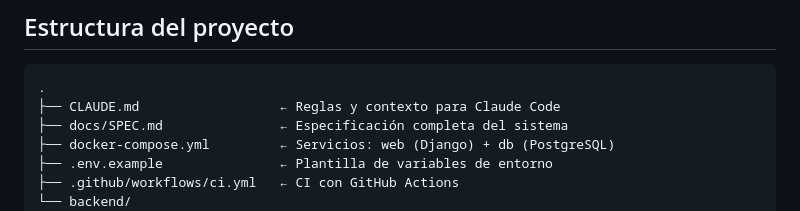
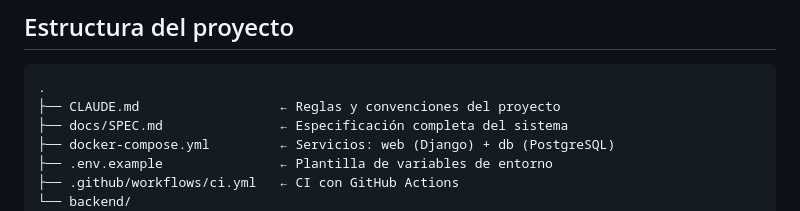
Before and after one commit to jobrrerac/plataforma-gestion, a Markdown page: README.md, the part around the change. Drawn GitHub-style.

````diff
--- a/README.md
+++ b/README.md
@@ -52,7 +52,7 @@ Abrir en el navegador:
 
 ```
 .
-├── CLAUDE.md                  ← Reglas y contexto para Claude Code
+├── CLAUDE.md                  ← Reglas y convenciones del proyecto
 ├── docs/SPEC.md               ← Especificación completa del sistema
 ├── docker-compose.yml         ← Servicios: web (Django) + db (PostgreSQL)
 ├── .env.example               ← Plantilla de variables de entorno
````
Also changed, not shown: docs/PROYECTO.md (+1 -1 lines).
